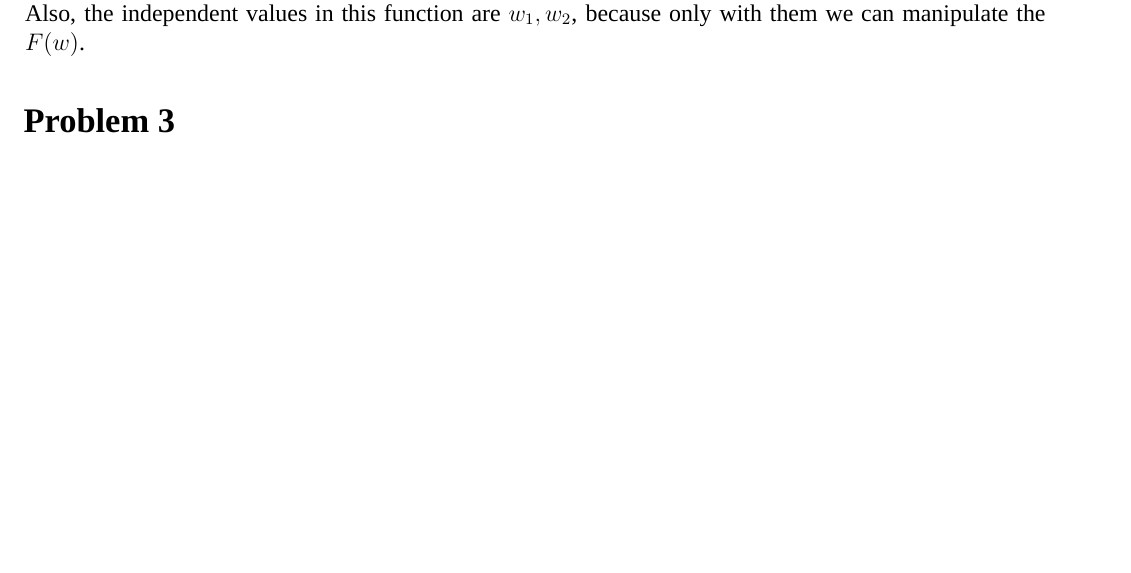
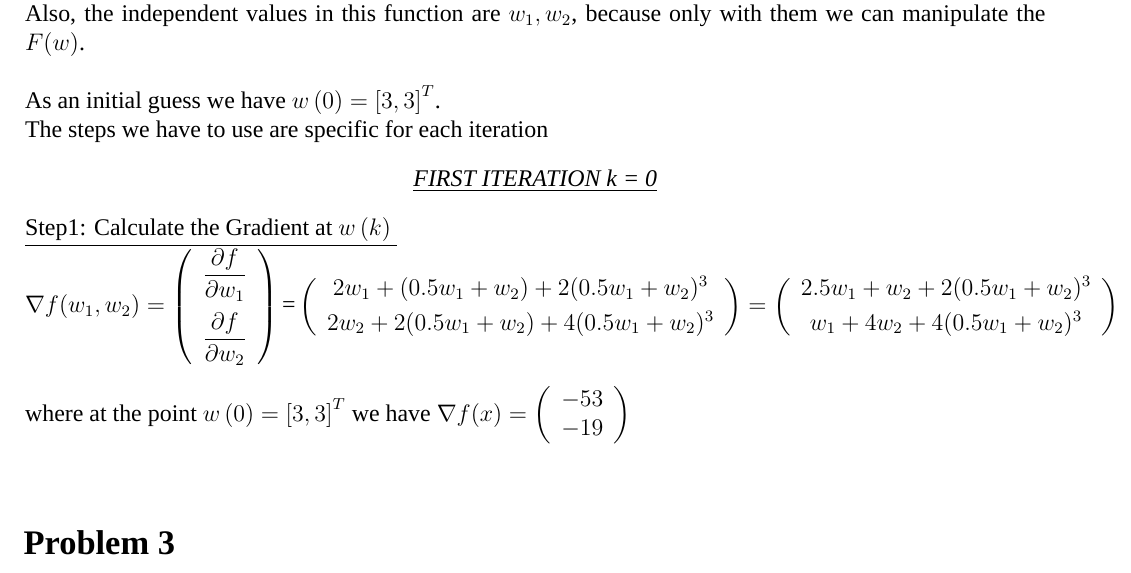
Before and after one commit to nikosstyl/Neuro-fuzzy-Problem-Set-2, a LaTeX document (Report/Report.tex, which reads Report/Sources/problem_1.tex): part of page 2 of 3, cut so that both start at the same text, the shorter picture padded with empty space. Compiled offline with XeLaTeX; a missing font is replaced by an installed copy or a similar font.

Commit message:
problem2

```diff
--- a/Report/Sources/problem_1.tex
+++ b/Report/Sources/problem_1.tex
@@ -8,4 +9,29 @@ with the Conjugate Gradient (Fletcher-Reeves) method.\\
 Initially, we can conclude that the function $F(w)$ is not in quadratic form because of the term $(0.5w_{1}+w_{2})^{4}$.
 A function is said to be in quadratic form if it can be expressed as a second-degree polynomial where all the terms are either squared terms or cross-products of the variables. The presence of the fourth-degree term $(0.5w_{1}+w_{2})^{4}$.
 makes this function a higher-degree polynomial, specifically a quartic function with respect to $(0.5w_{1}+w_{2})$, which means it cannot be classified as quadratic.\\
-Also, the independent values in this function are $w_{1},w_{2}$, because only with them we can manipulate the $F(w)$.
+Also, the independent values in this function are $w_{1},w_{2}$, because only with them we can manipulate the $F(w)$.\\
+
+As an initial guess we have $w\left(0\right) = \left[3, 3\right]^T$.\\
+Τhe steps we have to use are specific for each iteration
+
+\begin{center}
+	\underline{\textit{FIRST ITERATION k = 0}}
+\end{center}
+
+\underline{Step1: Calculate the Gradient at  $w\left(k\right)$ }\\
+\(\nabla f(w_1,w_2) = \left(\begin{array}{c}
+	\dfrac{\partial f}{\partial w_1} \\[4mm]
+	\dfrac{\partial f}{\partial w_2}
+\end{array}\right)\) = $\left(\begin{array}{c}
+	2w_1 + (0.5w_1+w_2) + 2(0.5w_1+w_2)^3\\[1mm]
+	2w_2 + 2(0.5w_1+w_2) + 4(0.5w_1+w_2)^3
+\end{array}\right) = \left(\begin{array}{c}
+	2.5w_1 + w_2 + 2(0.5w_1+w_2)^3\\[1mm]
+	w_1 + 4w_2 + 4(0.5w_1+w_2)^3
+\end{array}\right)$ \\[3mm]
+
+where at the point $w\left(0\right) = \left[3, 3\right]^T$ we have $\nabla f(x) = \left(\begin{array}{c}
+	-53 \\
+	-19
+\end{array}\right)$
+\\[4mm]
```
Also changed, not shown: Problem 2/Newton_plot.pdf (added), Report/Report.pdf, Report/Sources/problem_1.tex (1 more changed lines), 1 other file.
